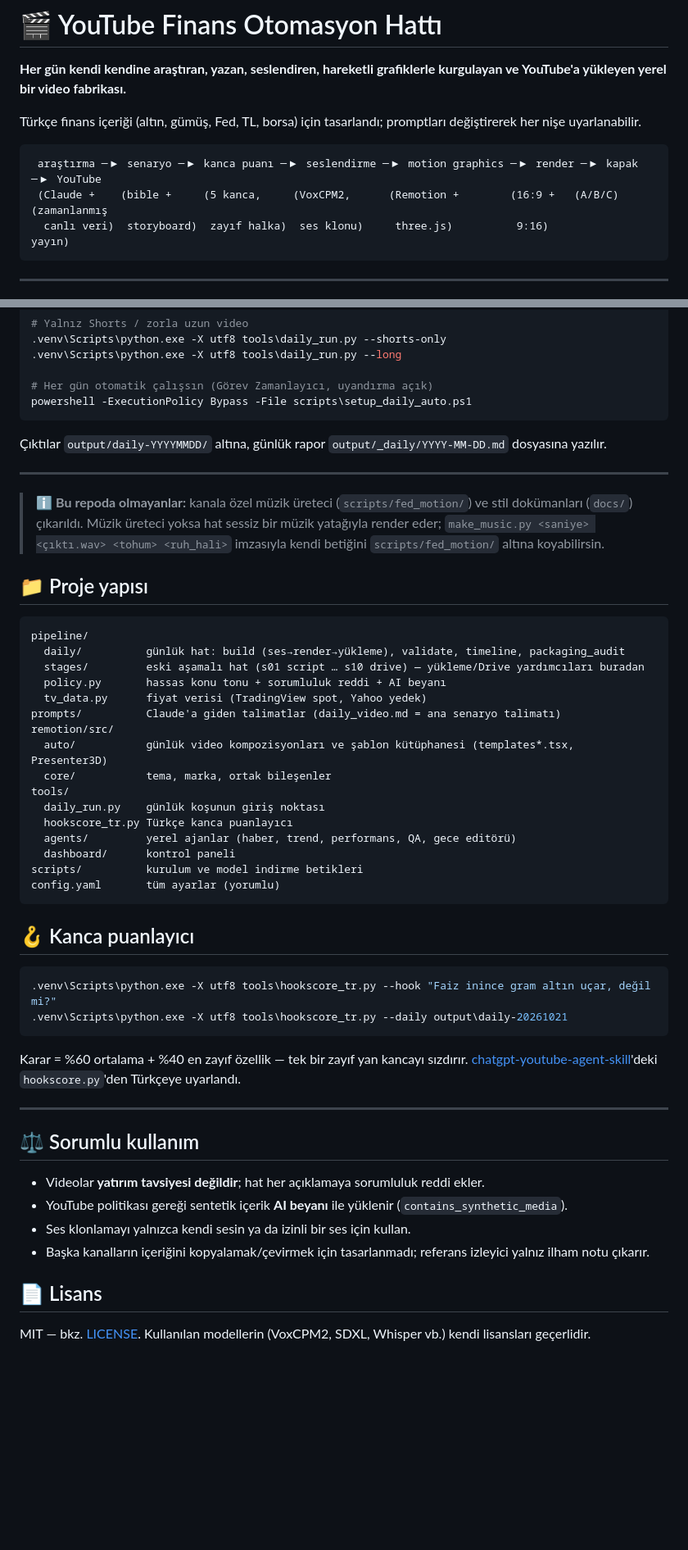
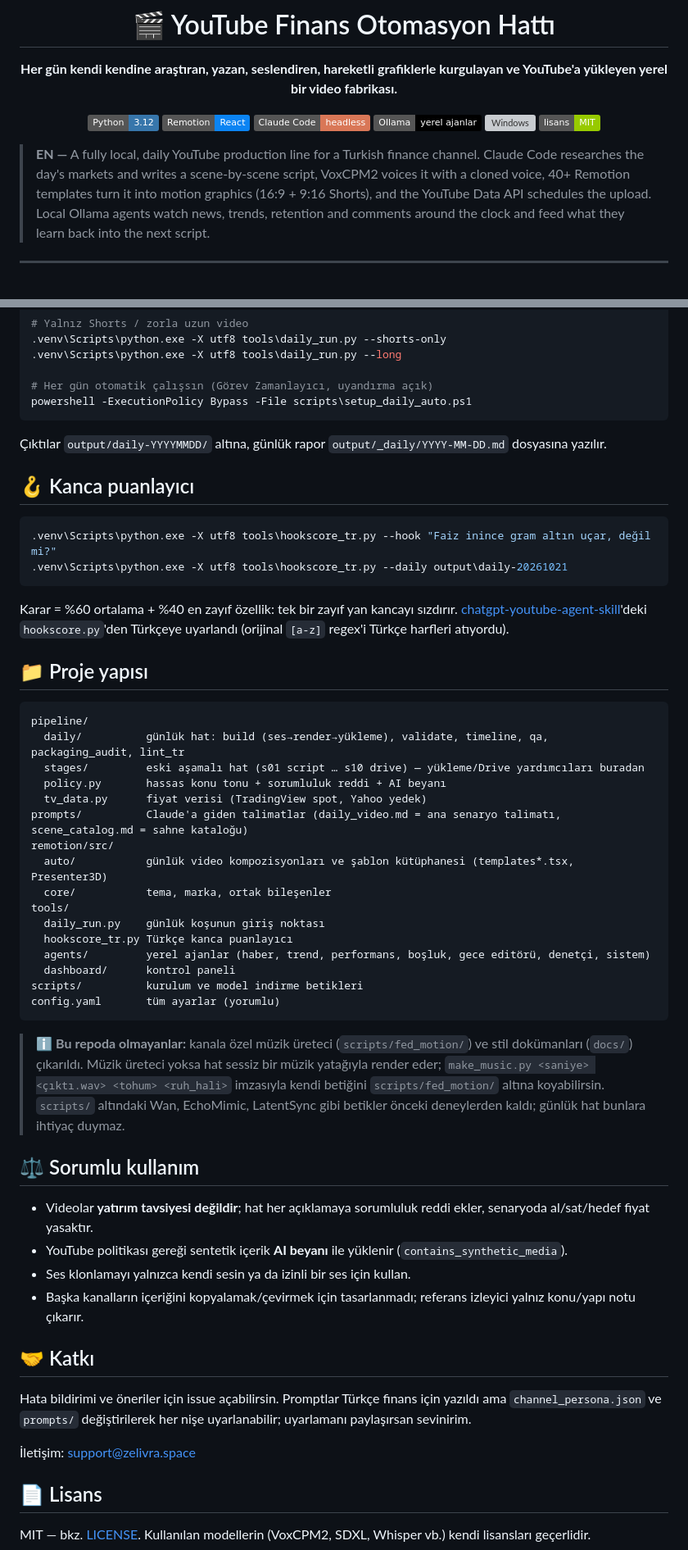
Before and after one commit to SerhatUygun/youtube-finans-otomasyon, a Markdown page: README.md, 2 parts joined by grey strips. Shown at 82% size. Drawn GitHub-style; badges without logos; blank space fills up the shorter version; grey boxes are pictures that could not be loaded.

````diff
--- a/README.md
+++ b/README.md
@@ -2,13 +4,19 @@
 
 **Her gün kendi kendine araştıran, yazan, seslendiren, hareketli grafiklerle kurgulayan ve YouTube'a yükleyen yerel bir video fabrikası.**
 
-Türkçe finans içeriği (altın, gümüş, Fed, TL, borsa) için tasarlandı; promptları değiştirerek her nişe uyarlanabilir.
+![Python](https://img.shields.io/badge/Python-3.12-3776AB?logo=python&logoColor=white)
+![Remotion](https://img.shields.io/badge/Remotion-React-0B84F3?logo=react&logoColor=white)
+![Claude Code](https://img.shields.io/badge/Claude%20Code-headless-D97757)
+![Ollama](https://img.shields.io/badge/Ollama-yerel%20ajanlar-000000)
+![Windows](https://img.shields.io/badge/Windows-10%2F11-0078D6?logo=windows&logoColor=white)
+![License](https://img.shields.io/badge/lisans-MIT-green)
 
-```
- araştırma ─▶ senaryo ─▶ kanca puanı ─▶ seslendirme ─▶ motion graphics ─▶ render ─▶ kapak ─▶ YouTube
- (Claude +    (bible +     (5 kanca,     (VoxCPM2,      (Remotion +        (16:9 +   (A/B/C)   (zamanlanmış
-  canlı veri)  storyboard)  zayıf halka)  ses klonu)     three.js)          9:16)               yayın)
-```
+</div>
+
+> **EN —** A fully local, daily YouTube production line for a Turkish finance channel. Claude Code researches the day's
+> markets and writes a scene-by-scene script, VoxCPM2 voices it with a cloned voice, 40+ Remotion templates turn it into
+> motion graphics (16:9 + 9:16 Shorts), and the YouTube Data API schedules the upload. Local Ollama agents watch news,
+> trends, retention and comments around the clock and feed what they learn back into the next script.
 
 ---
 
@@ -104,33 +171,6 @@ powershell -ExecutionPolicy Bypass -File scripts\setup_daily_auto.ps1
 
 Çıktılar `output/daily-YYYYMMDD/` altına, günlük rapor `output/_daily/YYYY-MM-DD.md` dosyasına yazılır.
 
----
-
-> ℹ️ **Bu repoda olmayanlar:** kanala özel müzik üreteci (`scripts/fed_motion/`) ve stil dokümanları (`docs/`) çıkarıldı.
-> Müzik üreteci yoksa hat sessiz bir müzik yatağıyla render eder; `make_music.py <saniye> <çıktı.wav> <tohum> <ruh_hali>`
-> imzasıyla kendi betiğini `scripts/fed_motion/` altına koyabilirsin.
-
-## 📁 Proje yapısı
-
-```
-pipeline/
-  daily/          günlük hat: build (ses→render→yükleme), validate, timeline, packaging_audit
-  stages/         eski aşamalı hat (s01 script … s10 drive) — yükleme/Drive yardımcıları buradan
-  policy.py       hassas konu tonu + sorumluluk reddi + AI beyanı
-  tv_data.py      fiyat verisi (TradingView spot, Yahoo yedek)
-prompts/          Claude'a giden talimatlar (daily_video.md = ana senaryo talimatı)
-remotion/src/
-  auto/           günlük video kompozisyonları ve şablon kütüphanesi (templates*.tsx, Presenter3D)
-  core/           tema, marka, ortak bileşenler
-tools/
-  daily_run.py    günlük koşunun giriş noktası
-  hookscore_tr.py Türkçe kanca puanlayıcı
-  agents/         yerel ajanlar (haber, trend, performans, QA, gece editörü)
-  dashboard/      kontrol paneli
-scripts/          kurulum ve model indirme betikleri
-config.yaml       tüm ayarlar (yorumlu)
-```
-
 ## 🪝 Kanca puanlayıcı
 
 ```powershell
@@ -138,17 +178,49 @@ config.yaml       tüm ayarlar (yorumlu)
 .venv\Scripts\python.exe -X utf8 tools\hookscore_tr.py --daily output\daily-20261021
 ```
 
-Karar = %60 ortalama + %40 en zayıf özellik — tek bir zayıf yan kancayı sızdırır.
-[chatgpt-youtube-agent-skill](https://github.com/Jakeschincariol/chatgpt-youtube-agent-skill)'deki `hookscore.py`'den Türkçeye uyarlandı.
+Karar = %60 ortalama + %40 en zayıf özellik: tek bir zayıf yan kancayı sızdırır.
+[chatgpt-youtube-agent-skill](https://github.com/Jakeschincariol/chatgpt-youtube-agent-skill)'deki `hookscore.py`'den Türkçeye uyarlandı
+(orijinal `[a-z]` regex'i Türkçe harfleri atıyordu).
 
----
+## 📁 Proje yapısı
+
+```
+pipeline/
+  daily/          günlük hat: build (ses→render→yükleme), validate, timeline, qa, packaging_audit, lint_tr
+  stages/         eski aşamalı hat (s01 script … s10 drive) — yükleme/Drive yardımcıları buradan
+  policy.py       hassas konu tonu + sorumluluk reddi + AI beyanı
+  tv_data.py      fiyat verisi (TradingView spot, Yahoo yedek)
+prompts/          Claude'a giden talimatlar (daily_video.md = ana senaryo talimatı, scene_catalog.md = sahne kataloğu)
+remotion/src/
+  auto/           günlük video kompozisyonları ve şablon kütüphanesi (templates*.tsx, Presenter3D)
+  core/           tema, marka, ortak bileşenler
+tools/
+  daily_run.py    günlük koşunun giriş noktası
+  hookscore_tr.py Türkçe kanca puanlayıcı
+  agents/         yerel ajanlar (haber, trend, performans, boşluk, gece editörü, denetçi, sistem)
+  dashboard/      kontrol paneli
+scripts/          kurulum ve model indirme betikleri
+config.yaml       tüm ayarlar (yorumlu)
+```
+
+> ℹ️ **Bu repoda olmayanlar:** kanala özel müzik üreteci (`scripts/fed_motion/`) ve stil dokümanları (`docs/`) çıkarıldı.
+> Müzik üreteci yoksa hat sessiz bir müzik yatağıyla render eder; `make_music.py <saniye> <çıktı.wav> <tohum> <ruh_hali>`
+> imzasıyla kendi betiğini `scripts/fed_motion/` altına koyabilirsin. `scripts/` altındaki Wan, EchoMimic, LatentSync gibi
+> betikler önceki deneylerden kaldı; günlük hat bunlara ihtiyaç duymaz.
 
 ## ⚖️ Sorumlu kullanım
 
-- Videolar **yatırım tavsiyesi değildir**; hat her açıklamaya sorumluluk reddi ekler.
+- Videolar **yatırım tavsiyesi değildir**; hat her açıklamaya sorumluluk reddi ekler, senaryoda al/sat/hedef fiyat yasaktır.
 - YouTube politikası gereği sentetik içerik **AI beyanı** ile yüklenir (`contains_synthetic_media`).
 - Ses klonlamayı yalnızca kendi sesin ya da izinli bir ses için kullan.
-- Başka kanalların içeriğini kopyalamak/çevirmek için tasarlanmadı; referans izleyici yalnız ilham notu çıkarır.
+- Başka kanalların içeriğini kopyalamak/çevirmek için tasarlanmadı; referans izleyici yalnız konu/yapı notu çıkarır.
+
+## 🤝 Katkı
+
+Hata bildirimi ve öneriler için issue açabilirsin. Promptlar Türkçe finans için yazıldı ama `channel_persona.json`
+ve `prompts/` değiştirilerek her nişe uyarlanabilir; uyarlamanı paylaşırsan sevinirim.
+
+İletişim: [support@zelivra.space](mailto:support@zelivra.space)
 
 ## 📄 Lisans
 
````
Also changed, not shown: other parts of README.md (+76 -15 lines).
